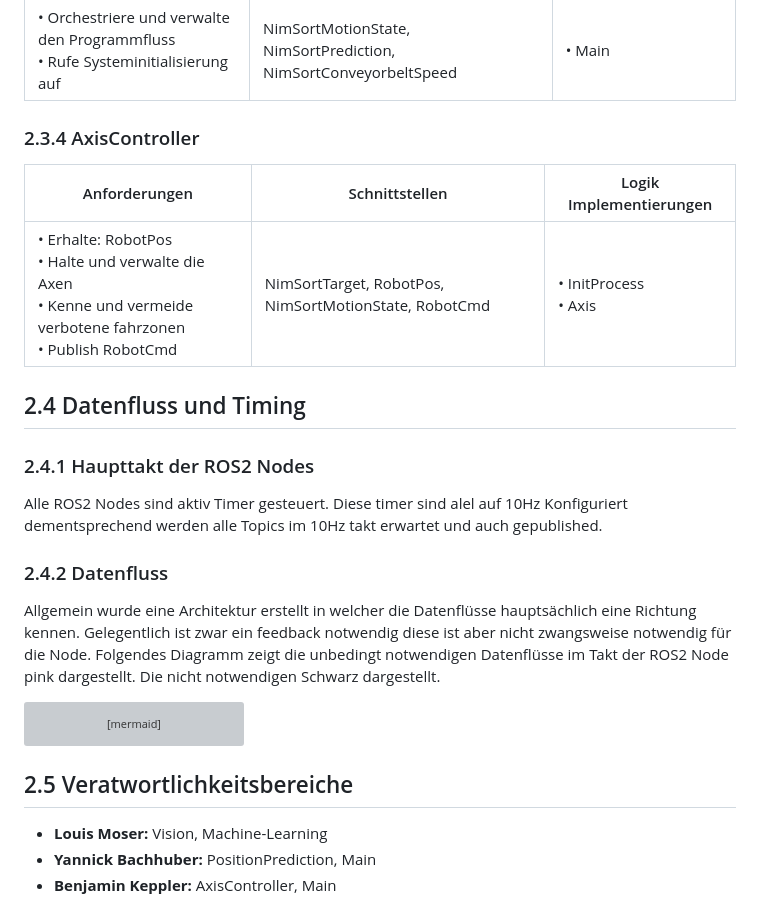
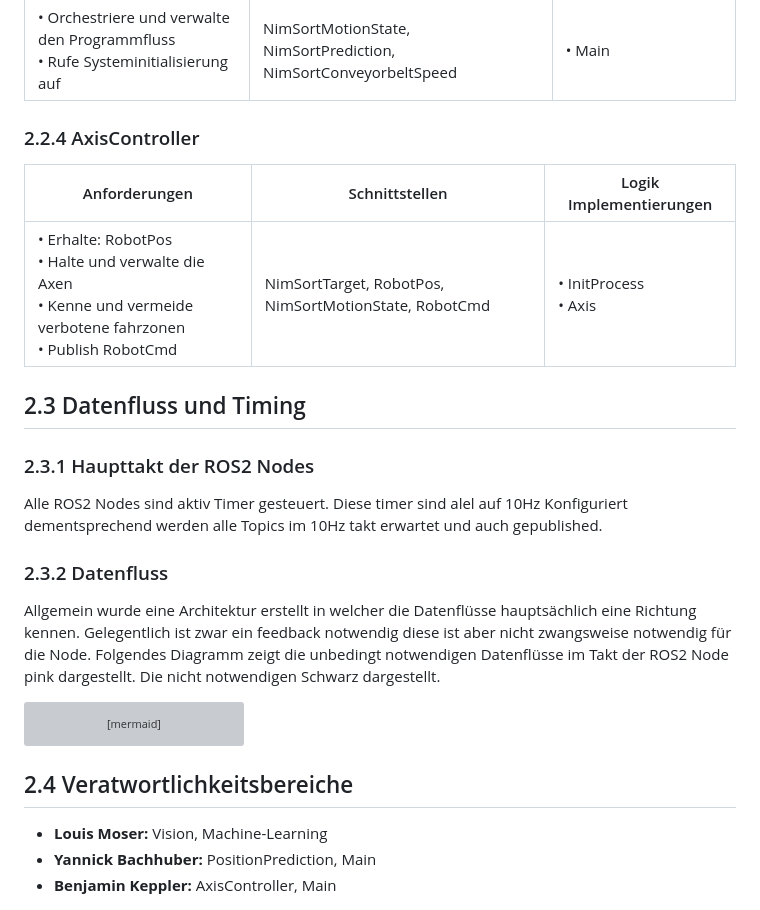
Before and after one commit to derlole/NimSort42, a Markdown page: documentation/documentation.md, the part around one of its changes. Drawn GitHub-style; grey boxes are pictures that could not be loaded.

````diff
--- a/documentation/documentation.md
+++ b/documentation/documentation.md
@@ -229,18 +178,18 @@ Jede Haupt-logikdatei Implementiert ein im selben ordner Definierte Schnitstelle
 |------------|--------|------------|
 |  • Orchestriere und verwalte den Programmfluss <br>• Rufe Systeminitialisierung auf | NimSortMotionState, NimSortPrediction, NimSortConveyorbeltSpeed  | • Main |
 
-### 2.3.4 AxisController
+### 2.2.4 AxisController
 
 | Anforderungen | Schnittstellen | Logik Implementierungen |
 |------------|--------|------------|
 | • Erhalte: RobotPos<br>• Halte und verwalte die Axen<br>• Kenne und vermeide verbotene fahrzonen<br>• Publish RobotCmd | NimSortTarget, RobotPos, NimSortMotionState, RobotCmd| • InitProcess<br>• Axis |
 
-## 2.4 Datenfluss und Timing
+## 2.3 Datenfluss und Timing
 
-### 2.4.1 Haupttakt der ROS2 Nodes
+### 2.3.1 Haupttakt der ROS2 Nodes
 Alle ROS2 Nodes sind aktiv Timer gesteuert. Diese timer sind alel auf 10Hz Konfiguriert dementsprechend werden alle Topics im 10Hz takt erwartet und auch gepublished.
 
-### 2.4.2 Datenfluss
+### 2.3.2 Datenfluss
 Allgemein wurde eine Architektur erstellt in welcher die Datenflüsse hauptsächlich eine Richtung kennen.
 Gelegentlich ist zwar ein feedback notwendig diese ist aber nicht zwangsweise notwendig für die Node. Folgendes Diagramm zeigt die unbedingt notwendigen Datenflüsse im Takt der ROS2 Node pink dargestellt. Die nicht notwendigen Schwarz dargestellt.
 
@@ -269,7 +218,7 @@ flowchart TD
     linkStyle 5 stroke:#ff66aa,stroke-width:2px
 ```
 
-## 2.5 Veratwortlichkeitsbereiche
+## 2.4 Veratwortlichkeitsbereiche
 - **Louis Moser:** Vision, Machine-Learning
 - **Yannick Bachhuber:** PositionPrediction, Main
 - **Benjamin Keppler:** AxisController, Main
````
Also changed, not shown: other parts of documentation/documentation.md (+4 -55 lines), docs/nimsort_logic/main_logic.md (+0 -22 lines), docs/nimsort_logic/postionprediction_logic.md (+0 -20 lines).
